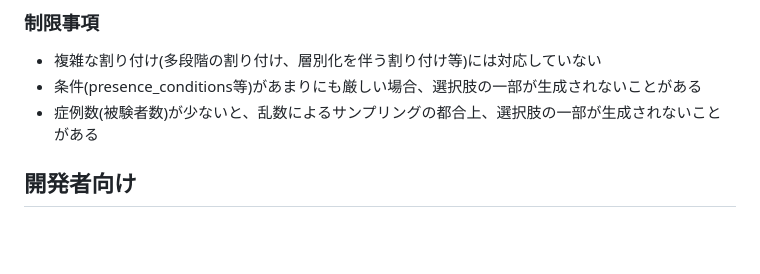
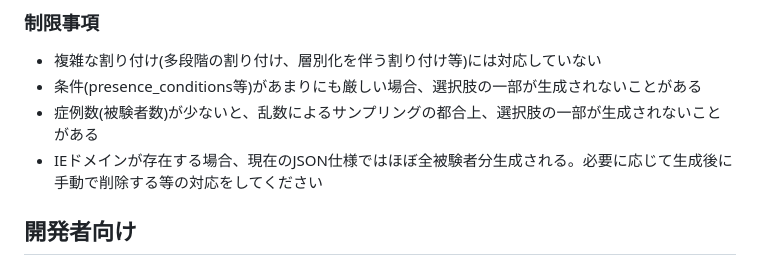
Before and after one commit to nnh/stat-forge, a Markdown page: README.md, the part around the change. GitHub-like rendering; blank space fills up the shorter version.

Commit message:
README制限事項にIEドメインの生成に関する注意点を追加
現在のJSON仕様では、presence条件が個別基準に明示的に定義されていない限り
FORGEはIEドメインをほぼ全被験者分生成してしまう。実務上は選択基準を
満たさなかった/除外基準に該当した被験者のみ記録されることが多いため、
その旨を制限事項として明記した。

Co-Authored-By: Claude Sonnet 5 <noreply@anthropic.com>

```diff
--- a/README.md
+++ b/README.md
@@ -32,6 +32,7 @@ EDC仕様JSON(.json)から、統計解析プログラムの開発・検証用に
 - 複雑な割り付け(多段階の割り付け、層別化を伴う割り付け等)には対応していない
 - 条件(presence_conditions等)があまりにも厳しい場合、選択肢の一部が生成されないことがある
 - 症例数(被験者数)が少ないと、乱数によるサンプリングの都合上、選択肢の一部が生成されないことがある
+- IEドメインが存在する場合、現在のJSON仕様ではほぼ全被験者分生成される。必要に応じて生成後に手動で削除する等の対応をしてください
 
 ## 開発者向け
 
```
